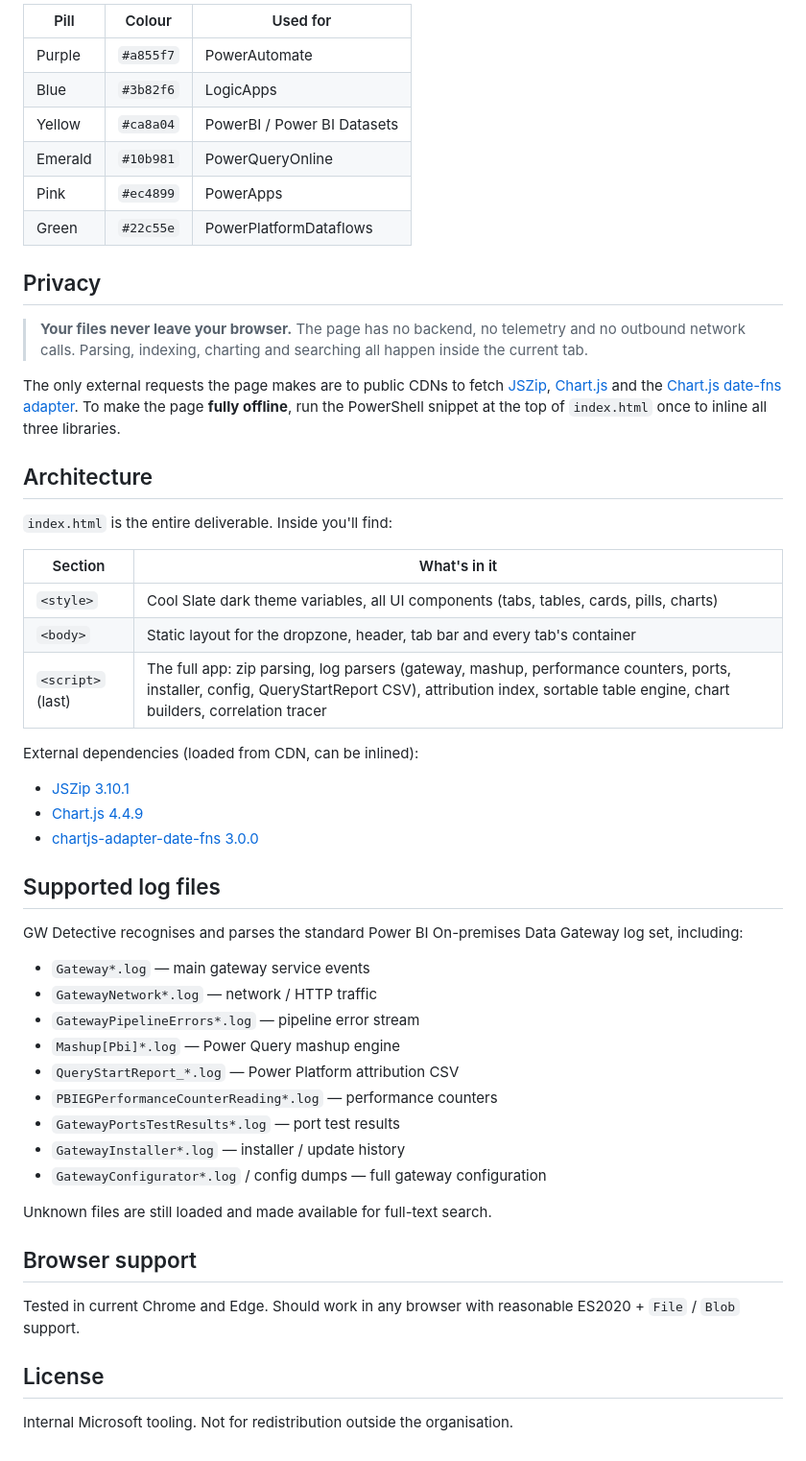
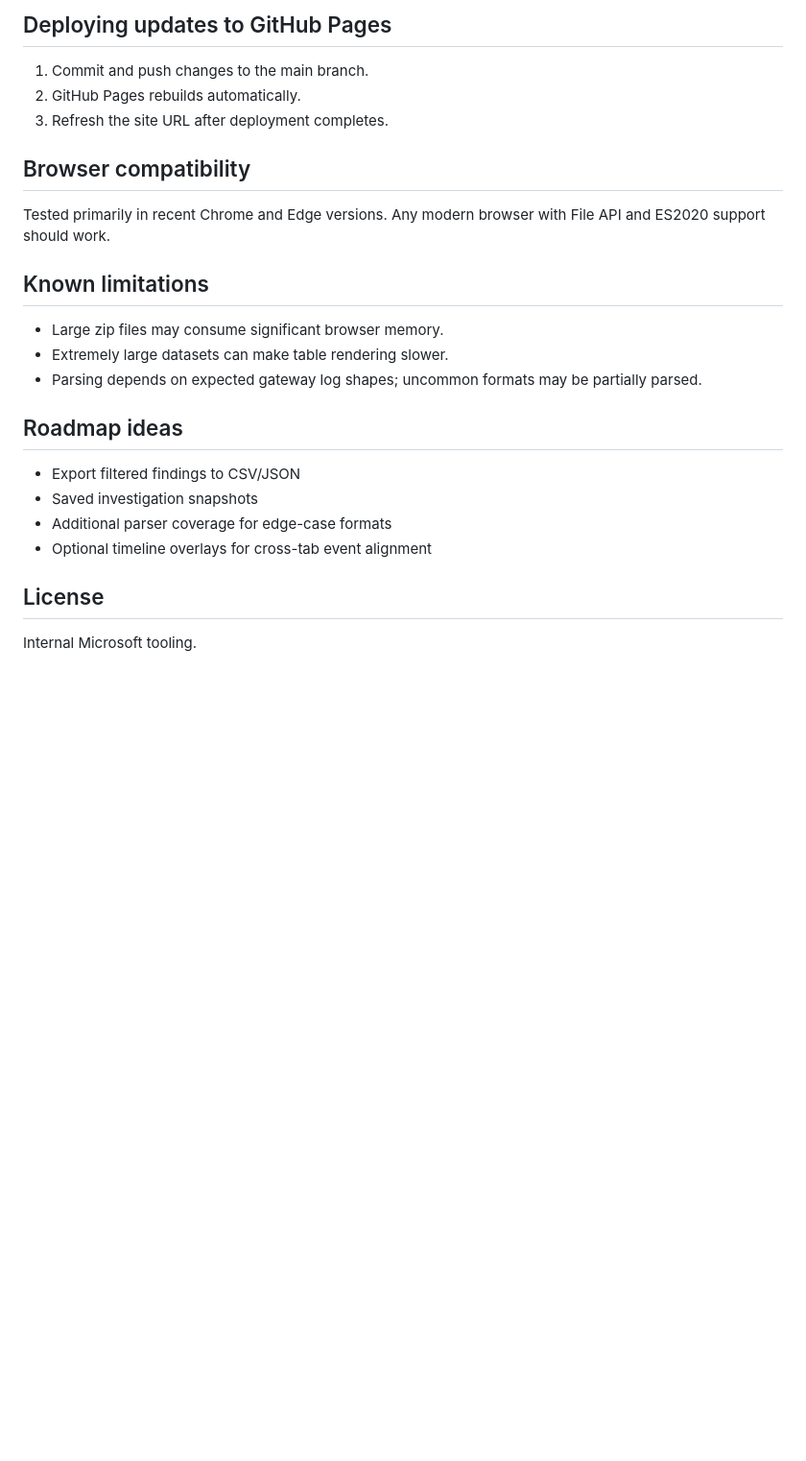
Before and after one commit to anmateusMS/gwdetective, a Markdown page: README.md, the part around one of its changes. Shown at 96% size. GitHub-like rendering; blank space fills up the shorter version.

```diff
--- a/README.md
+++ b/README.md
@@ -46,55 +76,27 @@ Throughout the UI, Power Platform clients and connectors are shown as colour-cod
 
-| Pill | Colour | Used for |
-|---|---|---|
-| Purple | `#a855f7` | PowerAutomate |
-| Blue | `#3b82f6` | LogicApps |
-| Yellow | `#ca8a04` | PowerBI / Power BI Datasets |
-| Emerald | `#10b981` | PowerQueryOnline |
-| Pink | `#ec4899` | PowerApps |
-| Green | `#22c55e` | PowerPlatformDataflows |
+## Deploying updates to GitHub Pages
 
-## Privacy
+1. Commit and push changes to the main branch.
+2. GitHub Pages rebuilds automatically.
+3. Refresh the site URL after deployment completes.
 
-> **Your files never leave your browser.** The page has no backend, no telemetry and no outbound network calls. Parsing, indexing, charting and searching all happen inside the current tab.
+## Browser compatibility
 
-The only external requests the page makes are to public CDNs to fetch [JSZip](https://stuk.github.io/jszip/), [Chart.js](https://www.chartjs.org/) and the [Chart.js date-fns adapter](https://github.com/chartjs/chartjs-adapter-date-fns). To make the page **fully offline**, run the PowerShell snippet at the top of `index.html` once to inline all three libraries.
+Tested primarily in recent Chrome and Edge versions. Any modern browser with File API and ES2020 support should work.
 
-## Architecture
+## Known limitations
 
-`index.html` is the entire deliverable. Inside you'll find:
+- Large zip files may consume significant browser memory.
+- Extremely large datasets can make table rendering slower.
+- Parsing depends on expected gateway log shapes; uncommon formats may be partially parsed.
 
-| Section | What's in it |
-|---|---|
-| `<style>` | Cool Slate dark theme variables, all UI components (tabs, tables, cards, pills, charts) |
-| `<body>` | Static layout for the dropzone, header, tab bar and every tab's container |
-| `<script>` (last) | The full app: zip parsing, log parsers (gateway, mashup, performance counters, ports, installer, config, QueryStartReport CSV), attribution index, sortable table engine, chart builders, correlation tracer |
+## Roadmap ideas
 
-External dependencies (loaded from CDN, can be inlined):
-
-- [JSZip 3.10.1](https://stuk.github.io/jszip/)
-- [Chart.js 4.4.9](https://www.chartjs.org/)
-- [chartjs-adapter-date-fns 3.0.0](https://github.com/chartjs/chartjs-adapter-date-fns)
-
-## Supported log files
-
-GW Detective recognises and parses the standard Power BI On-premises Data Gateway log set, including:
-
-- `Gateway*.log` — main gateway service events
-- `GatewayNetwork*.log` — network / HTTP traffic
-- `GatewayPipelineErrors*.log` — pipeline error stream
-- `Mashup[Pbi]*.log` — Power Query mashup engine
-- `QueryStartReport_*.log` — Power Platform attribution CSV
-- `PBIEGPerformanceCounterReading*.log` — performance counters
-- `GatewayPortsTestResults*.log` — port test results
-- `GatewayInstaller*.log` — installer / update history
-- `GatewayConfigurator*.log` / config dumps — full gateway configuration
-
-Unknown files are still loaded and made available for full-text search.
-
-## Browser support
-
-Tested in current Chrome and Edge. Should work in any browser with reasonable ES2020 + `File` / `Blob` support.
+- Export filtered findings to CSV/JSON
+- Saved investigation snapshots
+- Additional parser coverage for edge-case formats
+- Optional timeline overlays for cross-tab event alignment
 
 ## License
 
-Internal Microsoft tooling. Not for redistribution outside the organisation.
+Internal Microsoft tooling.
```
Also changed, not shown: other parts of README.md (+59 -29 lines).
